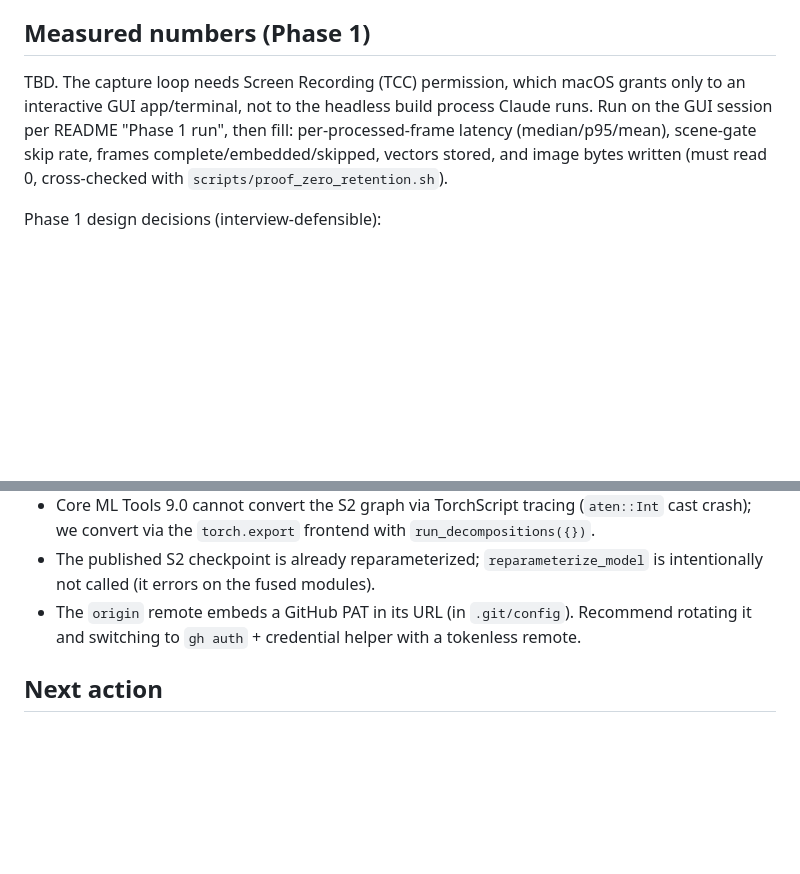
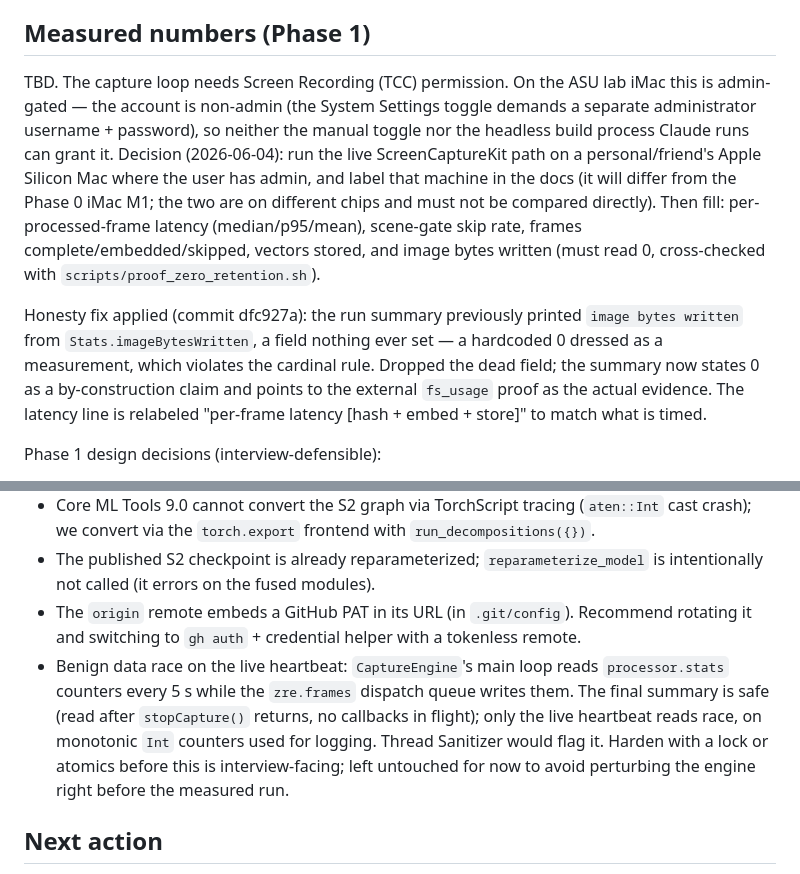
Before and after one commit to rohan-chandrashekar/zero-context-retention-engine, a Markdown page: PROGRESS.md, 2 parts joined by grey strips. GitHub-like rendering; blank space fills up the shorter version.

Commit message:
Phase 1: record admin-Mac plan for the live capture run + known data race
The ASU lab Mac is a non-admin managed account, so Screen Recording (TCC)
cannot be self-granted. Decision: run the live ScreenCaptureKit path on an
admin Apple Silicon Mac and label that machine in the docs. Also document the
benign heartbeat data race surfaced during the Phase 1 code audit.

Co-Authored-By: Claude Opus 4.8 <noreply@anthropic.com>

```diff
--- a/PROGRESS.md
+++ b/PROGRESS.md
@@ -27,7 +27,9 @@ Correctness:
 - CLIP zero-shot on the canonical two-cats image: correct caption at +0.312 cosine / 100% softmax.
 
 ## Measured numbers (Phase 1)
-TBD. The capture loop needs Screen Recording (TCC) permission, which macOS grants only to an interactive GUI app/terminal, not to the headless build process Claude runs. Run on the GUI session per README "Phase 1 run", then fill: per-processed-frame latency (median/p95/mean), scene-gate skip rate, frames complete/embedded/skipped, vectors stored, and image bytes written (must read 0, cross-checked with `scripts/proof_zero_retention.sh`).
+TBD. The capture loop needs Screen Recording (TCC) permission. On the ASU lab iMac this is admin-gated — the account is non-admin (the System Settings toggle demands a separate administrator username + password), so neither the manual toggle nor the headless build process Claude runs can grant it. Decision (2026-06-04): run the live ScreenCaptureKit path on a personal/friend's Apple Silicon Mac where the user has admin, and label that machine in the docs (it will differ from the Phase 0 iMac M1; the two are on different chips and must not be compared directly). Then fill: per-processed-frame latency (median/p95/mean), scene-gate skip rate, frames complete/embedded/skipped, vectors stored, and image bytes written (must read 0, cross-checked with `scripts/proof_zero_retention.sh`).
+
+Honesty fix applied (commit dfc927a): the run summary previously printed `image bytes written` from `Stats.imageBytesWritten`, a field nothing ever set — a hardcoded 0 dressed as a measurement, which violates the cardinal rule. Dropped the dead field; the summary now states 0 as a by-construction claim and points to the external `fs_usage` proof as the actual evidence. The latency line is relabeled "per-frame latency [hash + embed + store]" to match what is timed.
 
 Phase 1 design decisions (interview-defensible):
 - Capture is downscaled to 256×256 by ScreenCaptureKit itself (GPU), matching the model input with zero extra resize code. This is an anisotropic resize of the whole display, chosen deliberately to preserve all on-screen content (menu bar, dock, edges) rather than center-cropping it away, since the goal is "what was on screen," not a centered subject.
@@ -41,6 +43,7 @@ Phase 1 design decisions (interview-defensible):
 - Core ML Tools 9.0 cannot convert the S2 graph via TorchScript tracing (`aten::Int` cast crash); we convert via the `torch.export` frontend with `run_decompositions({})`.
 - The published S2 checkpoint is already reparameterized; `reparameterize_model` is intentionally not called (it errors on the fused modules).
 - The `origin` remote embeds a GitHub PAT in its URL (in `.git/config`). Recommend rotating it and switching to `gh auth` + credential helper with a tokenless remote.
+- Benign data race on the live heartbeat: `CaptureEngine`'s main loop reads `processor.stats` counters every 5 s while the `zre.frames` dispatch queue writes them. The final summary is safe (read after `stopCapture()` returns, no callbacks in flight); only the live heartbeat reads race, on monotonic `Int` counters used for logging. Thread Sanitizer would flag it. Harden with a lock or atomics before this is interview-facing; left untouched for now to avoid perturbing the engine right before the measured run.
 
 ## Next action
 Phase 1 — ScreenCaptureKit capture loop → perceptual-hash scene-change gate → Core ML MobileCLIP embedding → store vector + timestamp; release/zero the pixel buffer immediately and never write a frame. Build the zero-retention proof: monitor the process with `fs_usage` and assert zero image bytes written. Report per-processed-frame end-to-end latency, scene-change skip rate, and vectors stored.
```
